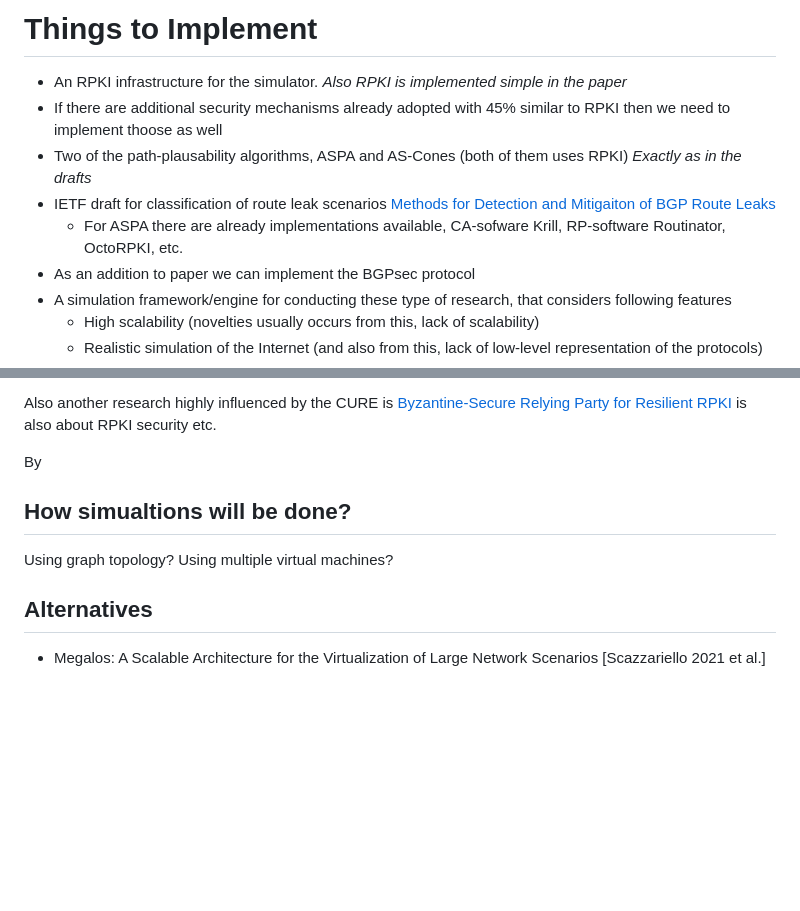
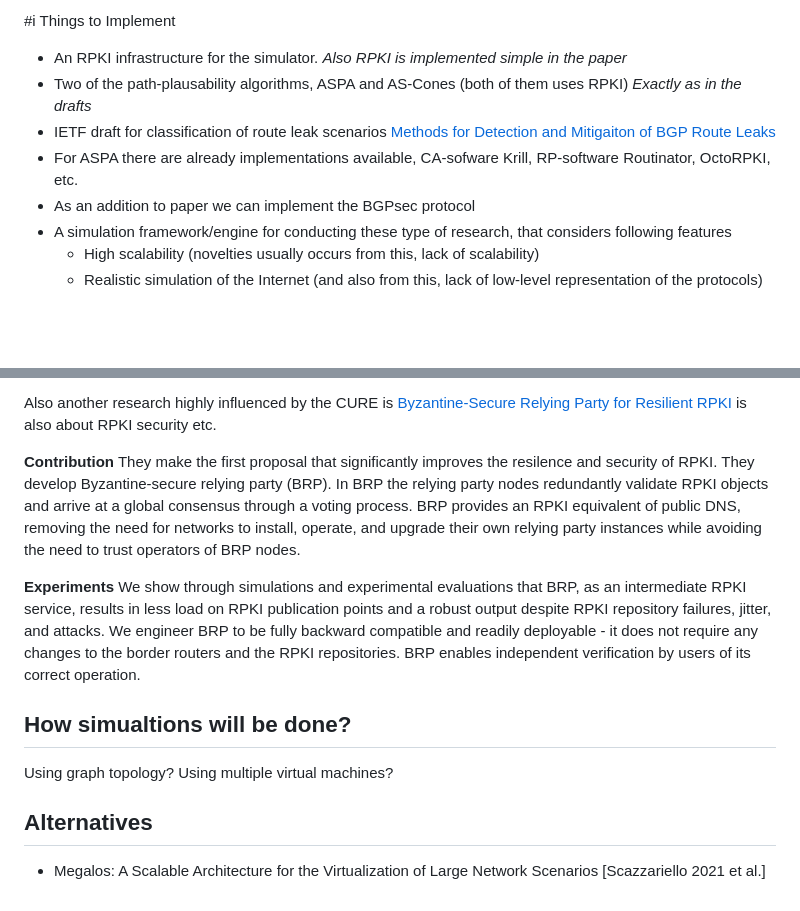
Before and after one commit to yigithakverdi/rstk, a Markdown page: docs/design.md, 2 parts joined by grey strips. Rendered like a GitHub page; blank space fills up the shorter version.

Commit message:
Updated design file

```diff
--- a/docs/design.md
+++ b/docs/design.md
@@ -1,10 +1,9 @@
-# Things to Implement
+#i Things to Implement
 
 - An RPKI infrastructure for the simulator. *Also RPKI is implemented simple in the paper*
-- If there are additional security mechanisms already adopted with 45% similar to RPKI then we need to implement thoose as well
 - Two of the path-plausability algorithms, ASPA and AS-Cones (both of them uses RPKI) *Exactly as in the drafts*
 - IETF draft for classification of route leak scenarios [Methods for Detection and Mitigaiton of BGP Route Leaks](https://datatracker.ietf.org/doc/draft-ietf-grow-route-leak-detection-mitigation/09/)
-  - For ASPA there are already implementations available, CA-sofware Krill, RP-software Routinator, OctoRPKI, etc.
+- For ASPA there are already implementations available, CA-sofware Krill, RP-software Routinator, OctoRPKI, etc.
 - As an addition to paper we can implement the BGPsec protocol
 - A simulation framework/engine for conducting these type of research, that considers following features
   - High scalability (novelties usually occurs from this, lack of scalability)
@@ -37,7 +36,10 @@ Generally it seems that overall research field is focused on security of BGP pro
 
 Also another research highly influenced by the CURE is [Byzantine-Secure Relying Party for Resilient RPKI](https://www.semanticscholar.org/paper/Byzantine-Secure-Relying-Party-for-Resilient-RPKI-Friess-Mirdita/9f4812d7e8bf6ddeefe18c7dde80c90930571949) is also about RPKI security etc.
 
-By
+**Contribution** They make the first proposal that significantly improves the resilence and security of RPKI. They develop Byzantine-secure relying party (BRP). In BRP the relying party nodes redundantly validate RPKI objects and arrive at a global consensus through a voting process. BRP provides an RPKI equivalent of public DNS, removing the need for networks to install, operate, and upgrade their own relying party instances while avoiding the need to trust operators of BRP nodes.
+
+**Experiments** We show through simulations and experimental evaluations
+that BRP, as an intermediate RPKI service, results in less load on RPKI publication points and a robust output despite RPKI repository failures, jitter, and attacks. We engineer BRP to be fully backward compatible and readily deployable - it does not require any changes to the border routers and the RPKI repositories. BRP enables independent verification by users of its correct operation.
 
 ## How simualtions will be done?
 
@@ -47,3 +49,5 @@ Using multiple virtual machines?
 ## Alternatives
 
 - Megalos: A Scalable Architecture for the Virtualization of Large Network Scenarios [Scazzariello 2021 et al.]
+
+##
```
